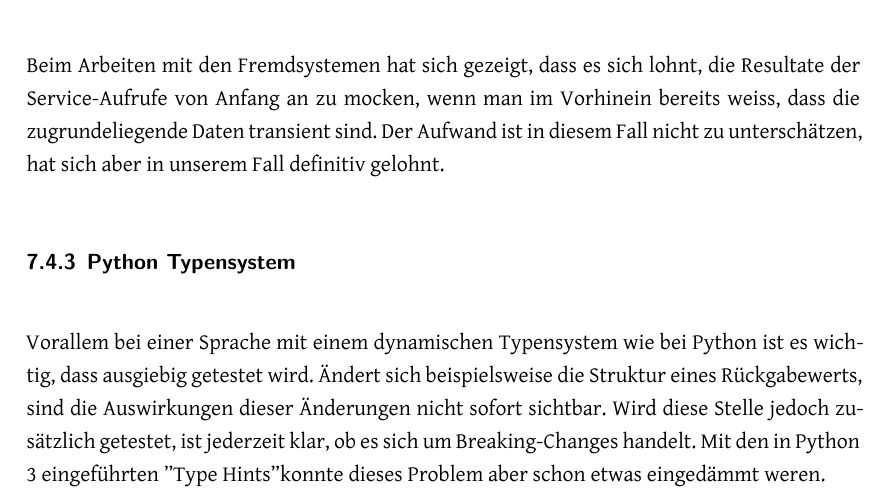
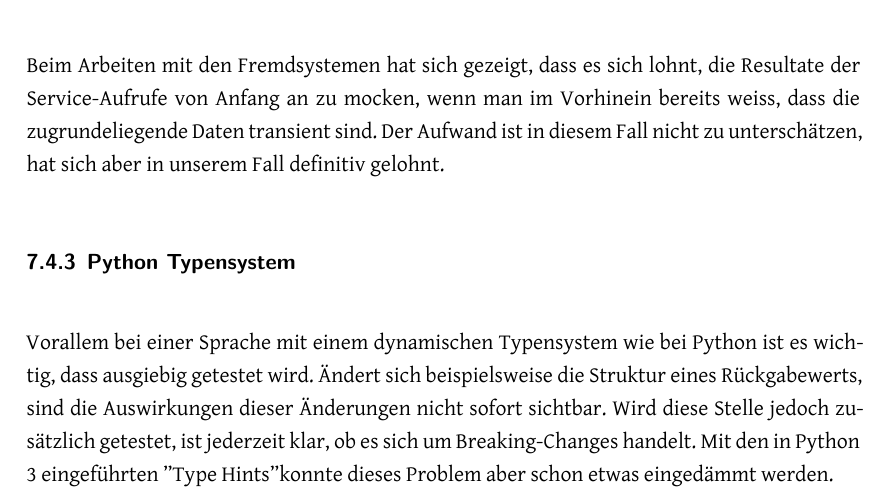
Before and after one commit to PlazaNav/PlazaNav-doc, a LaTeX thesis (index.tex, which reads projectdoc/tests.tex): part of page 73 of 93, cut so that both start at the same text. Compiled offline with XeLaTeX.

Commit message:
small typo

```diff
--- a/projectdoc/tests.tex
+++ b/projectdoc/tests.tex
@@ -56,4 +56,4 @@ Beim Arbeiten mit den Fremdsystemen hat sich gezeigt, dass es sich lohnt, die Re
 
 \subsubsection{Python Typensystem}
 \label{fazit:Python Typesystem}
-Vorallem bei einer Sprache mit einem dynamischen Typensystem wie bei Python ist es wichtig, dass ausgiebig getestet wird. Ändert sich beispielsweise die Struktur eines Rückgabewerts, sind die Auswirkungen dieser Änderungen nicht sofort sichtbar. Wird diese Stelle jedoch zusätzlich getestet, ist jederzeit klar, ob es sich um Breaking-Changes handelt. Mit den in Python 3 eingeführten "Type Hints" konnte dieses Problem aber schon etwas eingedämmt weren.
+Vorallem bei einer Sprache mit einem dynamischen Typensystem wie bei Python ist es wichtig, dass ausgiebig getestet wird. Ändert sich beispielsweise die Struktur eines Rückgabewerts, sind die Auswirkungen dieser Änderungen nicht sofort sichtbar. Wird diese Stelle jedoch zusätzlich getestet, ist jederzeit klar, ob es sich um Breaking-Changes handelt. Mit den in Python 3 eingeführten "Type Hints" konnte dieses Problem aber schon etwas eingedämmt werden.
```
Also changed, not shown: 2 other files.
